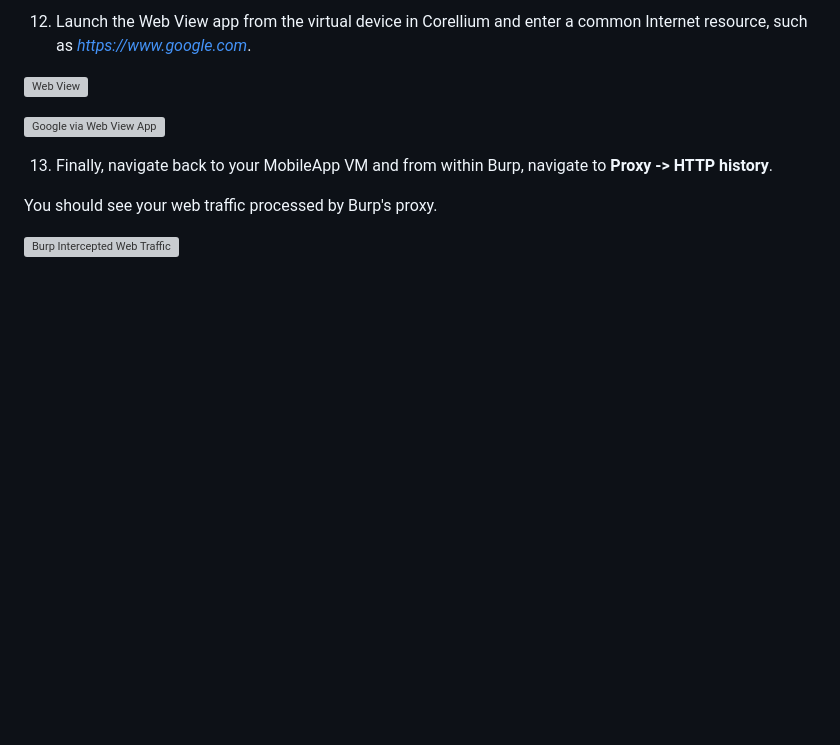
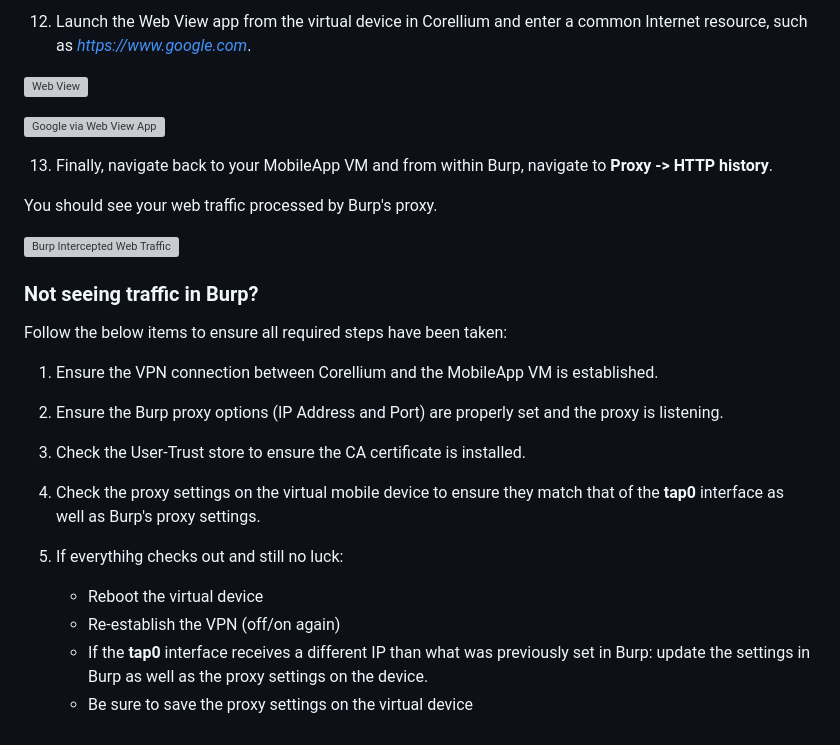
Before and after one commit to deruke/AndroidLabs, a Markdown page: Labs/LAB_X_Burp-Proxy-Setup/burp-proxy-setup.md, the part around the change. GitHub-like rendering; blank space fills up the shorter version; grey boxes are pictures that could not be loaded.

Commit message:
additional content for burp setup lab

```diff
--- a/Labs/LAB_X_Burp-Proxy-Setup/burp-proxy-setup.md
+++ b/Labs/LAB_X_Burp-Proxy-Setup/burp-proxy-setup.md
@@ -160,3 +160,21 @@ Install a certificate -> CA Certificate:
 You should see your web traffic processed by Burp's proxy.
 
 ![Burp Intercepted Web Traffic](https://github.com/deruke/AndroidLabs/blob/main/Labs/LAB_X_Burp-Proxy-Setup/images/webview-google-burp.jpg)
+
+### Not seeing traffic in Burp?
+
+Follow the below items to ensure all required steps have been taken:
+
+1. Ensure the VPN connection between Corellium and the MobileApp VM is established.
+
+2. Ensure the Burp proxy options (IP Address and Port) are properly set and the proxy is listening.
+
+3. Check the User-Trust store to ensure the CA certificate is installed.
+
+4. Check the proxy settings on the virtual mobile device to ensure they match that of the **tap0** interface as well as Burp's proxy settings.
+
+5. If everythihg checks out and still no luck:
+    - Reboot the virtual device
+    - Re-establish the VPN (off/on again)
+    - If the **tap0** interface receives a different IP than what was previously set in Burp: update the settings in Burp as well as the proxy settings on the device.
+    - Be sure to save the proxy settings on the virtual device
```
